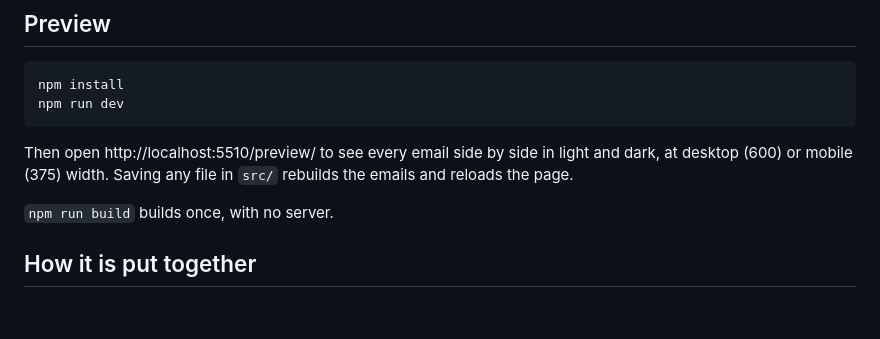
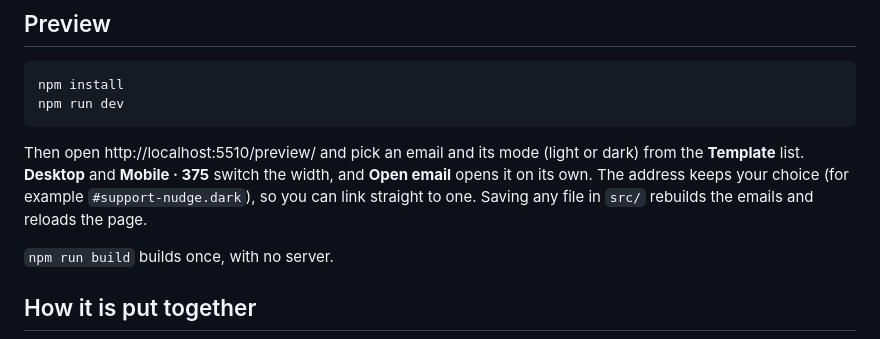
Before and after one commit to bas-coder/email-template, a Markdown page: README.md, the part around the change. Rendered like a GitHub page; blank space fills up the shorter version.

Commit message:
README: describe the template picker
Co-Authored-By: Claude Opus 5.5 <noreply@anthropic.com>

````diff
--- a/README.md
+++ b/README.md
@@ -18,7 +18,7 @@ npm install
 npm run dev
 ```
 
-Then open http://localhost:5510/preview/ to see every email side by side in light and dark, at desktop (600) or mobile (375) width. Saving any file in `src/` rebuilds the emails and reloads the page.
+Then open http://localhost:5510/preview/ and pick an email and its mode (light or dark) from the **Template** list. **Desktop** and **Mobile · 375** switch the width, and **Open email** opens it on its own. The address keeps your choice (for example `#support-nudge.dark`), so you can link straight to one. Saving any file in `src/` rebuilds the emails and reloads the page.
 
 `npm run build` builds once, with no server.
 
````
